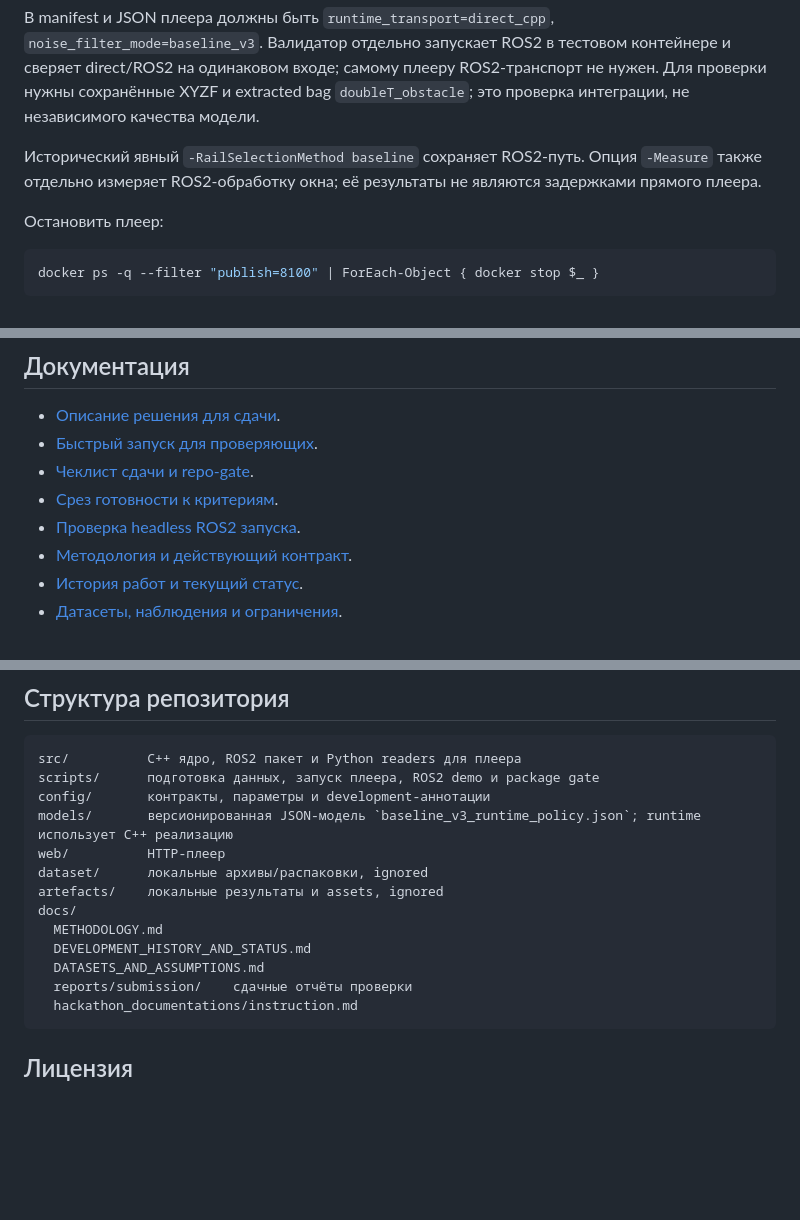
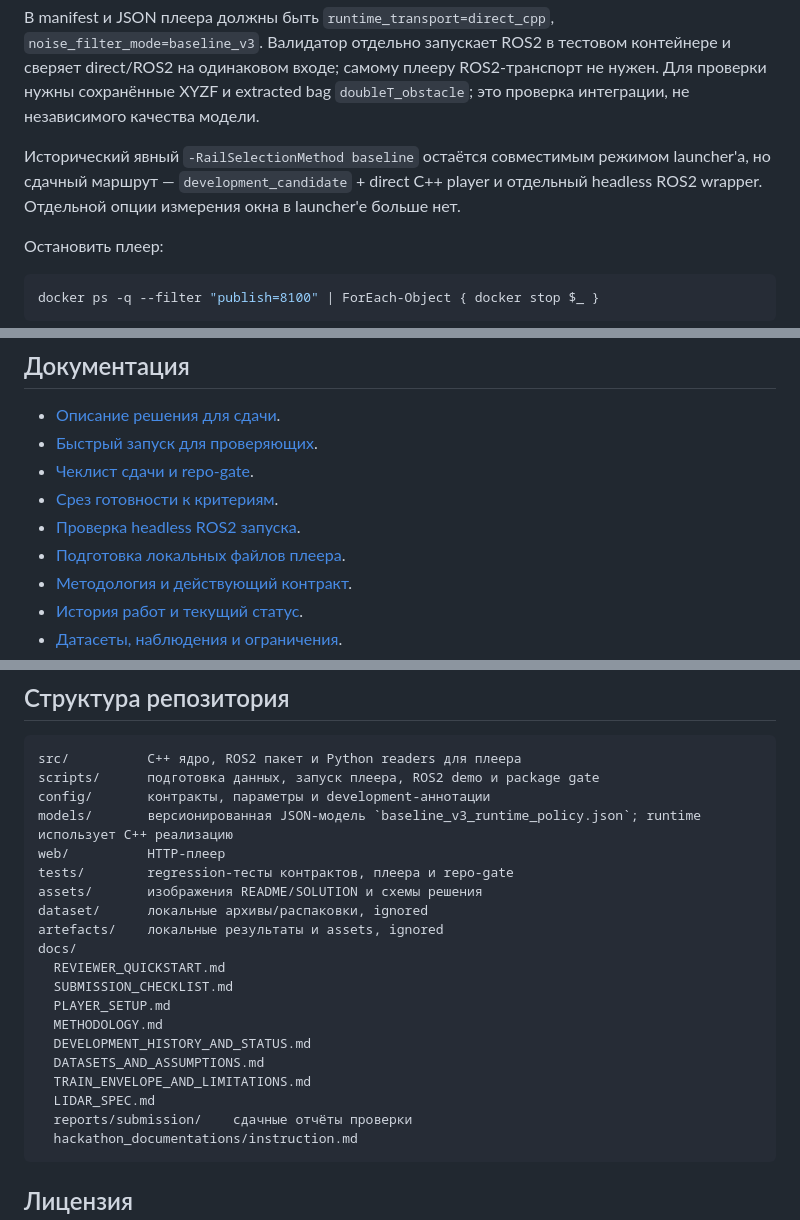
Before and after one commit to ikonushok/lidar-metro-obstacle-detection, a Markdown page: README.md, 3 parts joined by grey strips. GitHub-like rendering; blank space fills up the shorter version.

Commit message:
Refresh README submission navigation

````diff
--- a/README.md
+++ b/README.md
@@ -128,7 +128,7 @@ $frame.result | Select-Object intrusion_candidate_present, reportable_core_count
 
 В manifest и JSON плеера должны быть `runtime_transport=direct_cpp`, `noise_filter_mode=baseline_v3`. Валидатор отдельно запускает ROS2 в тестовом контейнере и сверяет direct/ROS2 на одинаковом входе; самому плееру ROS2-транспорт не нужен. Для проверки нужны сохранённые XYZF и extracted bag `doubleT_obstacle`; это проверка интеграции, не независимого качества модели.
 
-Исторический явный `-RailSelectionMethod baseline` сохраняет ROS2-путь. Опция `-Measure` также отдельно измеряет ROS2-обработку окна; её результаты не являются задержками прямого плеера.
+Исторический явный `-RailSelectionMethod baseline` остаётся совместимым режимом launcher'а, но сдачный маршрут — `development_candidate` + direct C++ player и отдельный headless ROS2 wrapper. Отдельной опции измерения окна в launcher'е больше нет.
 
 Остановить плеер:
 
@@ -265,6 +265,7 @@ docker stop lidar-detector
 - [Чеклист сдачи и repo-gate](docs/SUBMISSION_CHECKLIST.md).
 - [Срез готовности к критериям](docs/reports/submission/SUBMISSION_READINESS_REPORT.md).
 - [Проверка headless ROS2 запуска](docs/reports/submission/ROS2_HEADLESS_DEMO_VERIFICATION.md).
+- [Подготовка локальных файлов плеера](docs/PLAYER_SETUP.md).
 - [Методология и действующий контракт](docs/METHODOLOGY.md).
 - [История работ и текущий статус](docs/DEVELOPMENT_HISTORY_AND_STATUS.md).
 - [Датасеты, наблюдения и ограничения](docs/DATASETS_AND_ASSUMPTIONS.md).
@@ -281,12 +282,19 @@ scripts/      подготовка данных, запуск плеера, ROS2
 config/       контракты, параметры и development-аннотации
 models/       версионированная JSON-модель `baseline_v3_runtime_policy.json`; runtime использует C++ реализацию
 web/          HTTP-плеер
+tests/        regression-тесты контрактов, плеера и repo-gate
+assets/       изображения README/SOLUTION и схемы решения
 dataset/      локальные архивы/распаковки, ignored
 artefacts/    локальные результаты и assets, ignored
 docs/
+  REVIEWER_QUICKSTART.md
+  SUBMISSION_CHECKLIST.md
+  PLAYER_SETUP.md
   METHODOLOGY.md
   DEVELOPMENT_HISTORY_AND_STATUS.md
   DATASETS_AND_ASSUMPTIONS.md
+  TRAIN_ENVELOPE_AND_LIMITATIONS.md
+  LIDAR_SPEC.md
   reports/submission/    сдачные отчёты проверки
   hackathon_documentations/instruction.md
 ```
````
